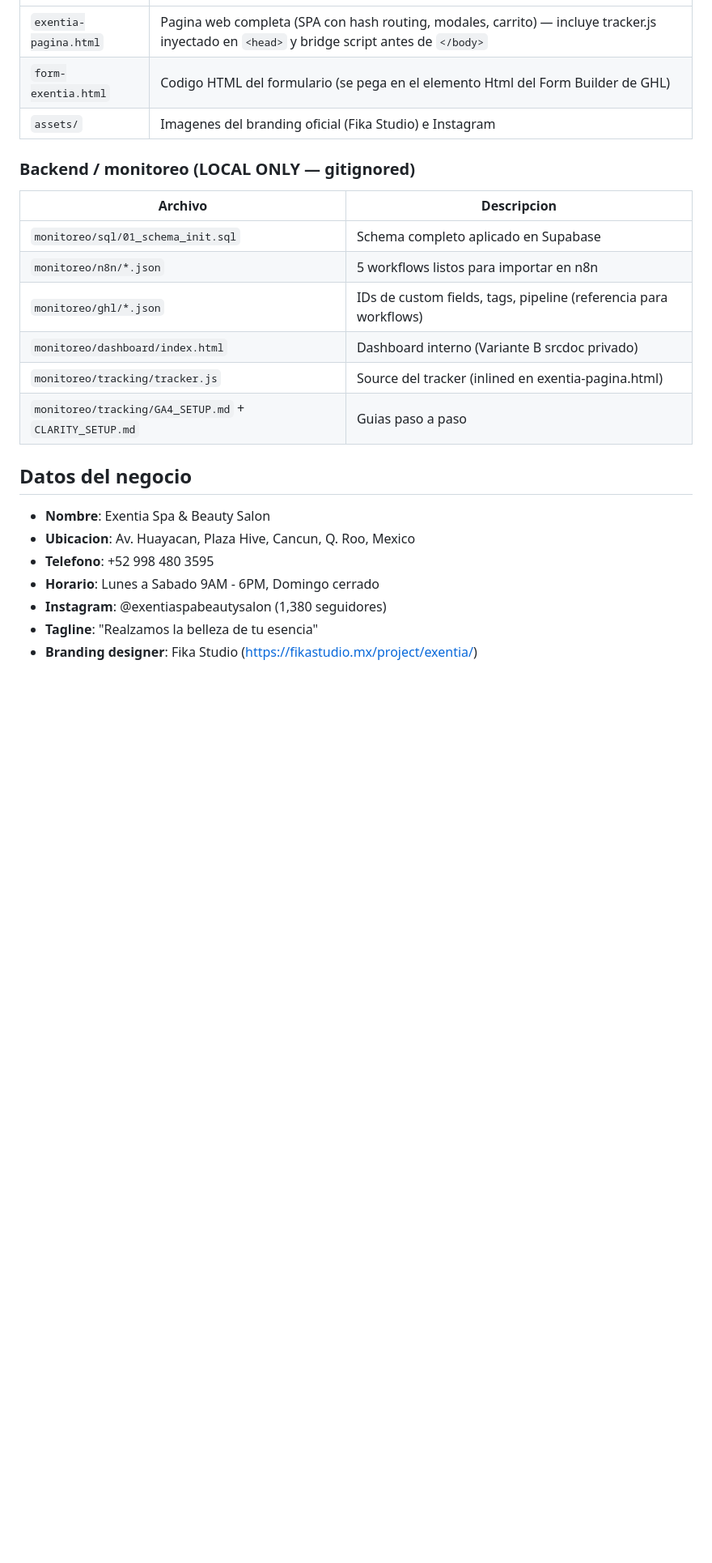
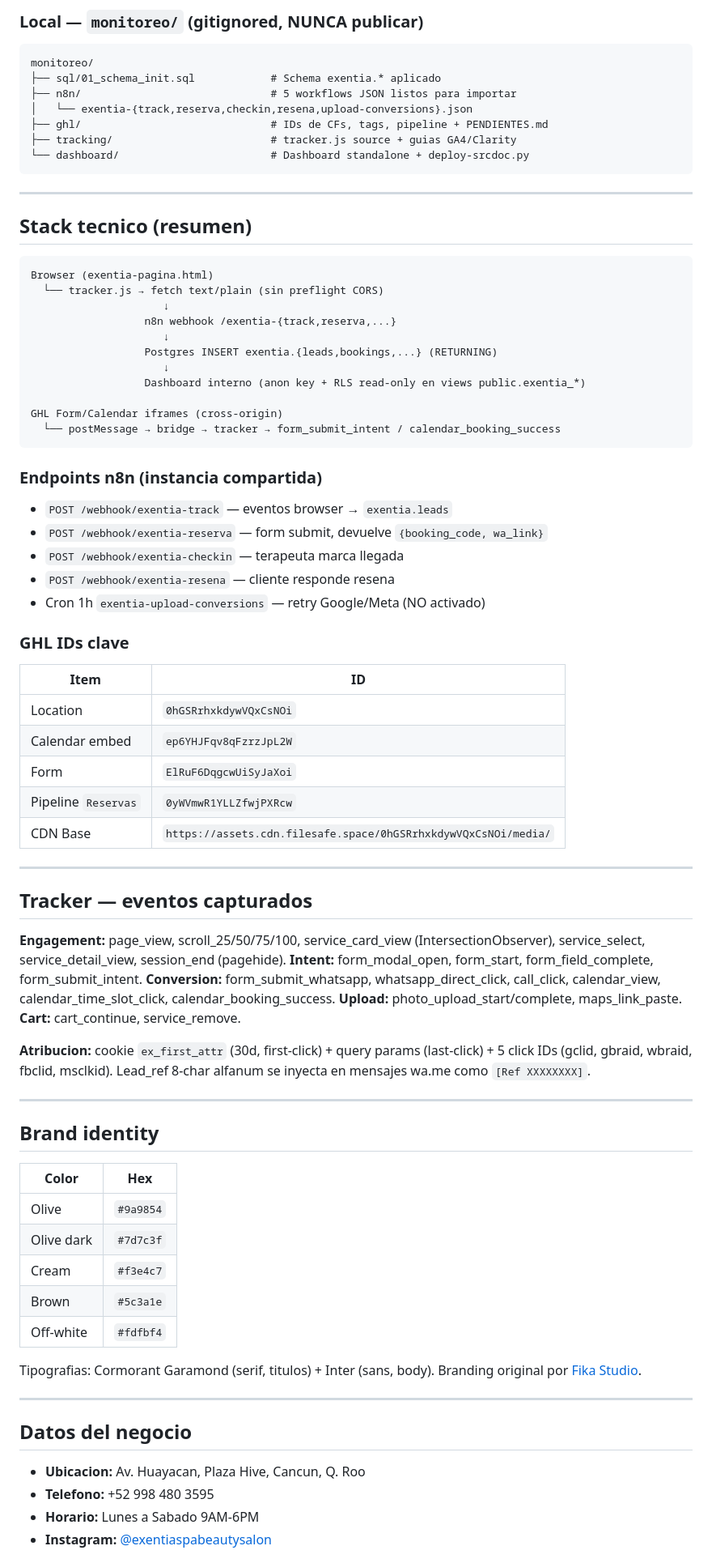
Before and after one commit to 0VictorRodriguez0/exentia-spa, a Markdown page: CLAUDE.md, the part around one of its changes. Shown at 81% size. Drawn GitHub-style; blank space fills up the shorter version.

````diff
--- a/CLAUDE.md
+++ b/CLAUDE.md
@@ -25,25 +63,83 @@ Pagina web funcional para Exentia Spa & Beauty Salon (Cancun, Q. Roo) con sistem
+### Local — `monitoreo/` (gitignored, NUNCA publicar)
+
+```
+monitoreo/
+├── sql/01_schema_init.sql            # Schema exentia.* aplicado
+├── n8n/                              # 5 workflows JSON listos para importar
+│   └── exentia-{track,reserva,checkin,resena,upload-conversions}.json
+├── ghl/                              # IDs de CFs, tags, pipeline + PENDIENTES.md
+├── tracking/                         # tracker.js source + guias GA4/Clarity
+└── dashboard/                        # Dashboard standalone + deploy-srcdoc.py
+```
+
+---
+
+## Stack tecnico (resumen)
+
+```
+Browser (exentia-pagina.html)
+  └── tracker.js → fetch text/plain (sin preflight CORS)
+                     ↓
+                  n8n webhook /exentia-{track,reserva,...}
+                     ↓
+                  Postgres INSERT exentia.{leads,bookings,...} (RETURNING)
+                     ↓
+                  Dashboard interno (anon key + RLS read-only en views public.exentia_*)
+
+GHL Form/Calendar iframes (cross-origin)
+  └── postMessage → bridge → tracker → form_submit_intent / calendar_booking_success
+```
+
+### Endpoints n8n (instancia compartida)
+
+- `POST /webhook/exentia-track` — eventos browser → `exentia.leads`
+- `POST /webhook/exentia-reserva` — form submit, devuelve `{booking_code, wa_link}`
+- `POST /webhook/exentia-checkin` — terapeuta marca llegada
+- `POST /webhook/exentia-resena` — cliente responde resena
+- Cron 1h `exentia-upload-conversions` — retry Google/Meta (NO activado)
+
+### GHL IDs clave
+
+| Item | ID |
 |---|---|
-| `exentia-pagina.html` | Pagina web completa (SPA con hash routing, modales, carrito) — incluye tracker.js inyectado en `<head>` y bridge script antes de `</body>` |
-| `form-exentia.html` | Codigo HTML del formulario (se pega en el elemento Html del Form Builder de GHL) |
-| `assets/` | Imagenes del branding oficial (Fika Studio) e Instagram |
+| Location | `0hGSRrhxkdywVQxCsNOi` |
+| Calendar embed | `ep6YHJFqv8qFzrzJpL2W` |
+| Form | `ElRuF6DqgcwUiSyJaXoi` |
+| Pipeline `Reservas` | `0yWVmwR1YLLZfwjPXRcw` |
+| CDN Base | `https://assets.cdn.filesafe.space/0hGSRrhxkdywVQxCsNOi/media/` |
 
-### Backend / monitoreo (LOCAL ONLY — gitignored)
-| Archivo | Descripcion |
+---
+
+## Tracker — eventos capturados
+
+**Engagement:** page_view, scroll_25/50/75/100, service_card_view (IntersectionObserver), service_select, service_detail_view, session_end (pagehide).
+**Intent:** form_modal_open, form_start, form_field_complete, form_submit_intent.
+**Conversion:** form_submit_whatsapp, whatsapp_direct_click, call_click, calendar_view, calendar_time_slot_click, calendar_booking_success.
+**Upload:** photo_upload_start/complete, maps_link_paste.
+**Cart:** cart_continue, service_remove.
+
+**Atribucion:** cookie `ex_first_attr` (30d, first-click) + query params (last-click) + 5 click IDs (gclid, gbraid, wbraid, fbclid, msclkid). Lead_ref 8-char alfanum se inyecta en mensajes wa.me como `[Ref XXXXXXXX]`.
+
+---
+
+## Brand identity
+
+| Color | Hex |
 |---|---|
-| `monitoreo/sql/01_schema_init.sql` | Schema completo aplicado en Supabase |
-| `monitoreo/n8n/*.json` | 5 workflows listos para importar en n8n |
-| `monitoreo/ghl/*.json` | IDs de custom fields, tags, pipeline (referencia para workflows) |
-| `monitoreo/dashboard/index.html` | Dashboard interno (Variante B srcdoc privado) |
-| `monitoreo/tracking/tracker.js` | Source del tracker (inlined en exentia-pagina.html) |
-| `monitoreo/tracking/GA4_SETUP.md` + `CLARITY_SETUP.md` | Guias paso a paso |
+| Olive | `#9a9854` |
+| Olive dark | `#7d7c3f` |
+| Cream | `#f3e4c7` |
+| Brown | `#5c3a1e` |
+| Off-white | `#fdfbf4` |
+
+Tipografias: Cormorant Garamond (serif, titulos) + Inter (sans, body). Branding original por [Fika Studio](https://fikastudio.mx/project/exentia/).
+
+---
 
 ## Datos del negocio
 
-- **Nombre**: Exentia Spa & Beauty Salon
-- **Ubicacion**: Av. Huayacan, Plaza Hive, Cancun, Q. Roo, Mexico
-- **Telefono**: +52 998 480 3595
-- **Horario**: Lunes a Sabado 9AM - 6PM, Domingo cerrado
-- **Instagram**: @exentiaspabeautysalon (1,380 seguidores)
-- **Tagline**: "Realzamos la belleza de tu esencia"
-- **Branding designer**: Fika Studio (https://fikastudio.mx/project/exentia/)
+- **Ubicacion:** Av. Huayacan, Plaza Hive, Cancun, Q. Roo
+- **Telefono:** +52 998 480 3595
+- **Horario:** Lunes a Sabado 9AM-6PM
+- **Instagram:** [@exentiaspabeautysalon](https://www.instagram.com/exentiaspabeautysalon/)
 
````
Also changed, not shown: other parts of CLAUDE.md (+68 -178 lines).
